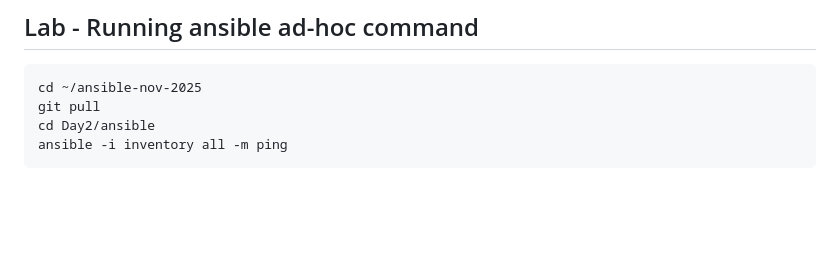
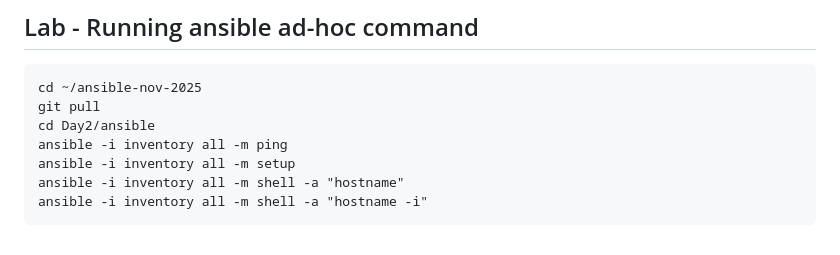
Before and after one commit to tektutor/ansible-nov-2025, a Markdown page: Day2/README.md, the part around the change. Drawn GitHub-style; blank space fills up the shorter version.

````diff
--- a/Day2/README.md
+++ b/Day2/README.md
@@ -173,4 +173,7 @@ cd ~/ansible-nov-2025
 git pull
 cd Day2/ansible
 ansible -i inventory all -m ping
+ansible -i inventory all -m setup
+ansible -i inventory all -m shell -a "hostname"
+ansible -i inventory all -m shell -a "hostname -i"
 ```
````
